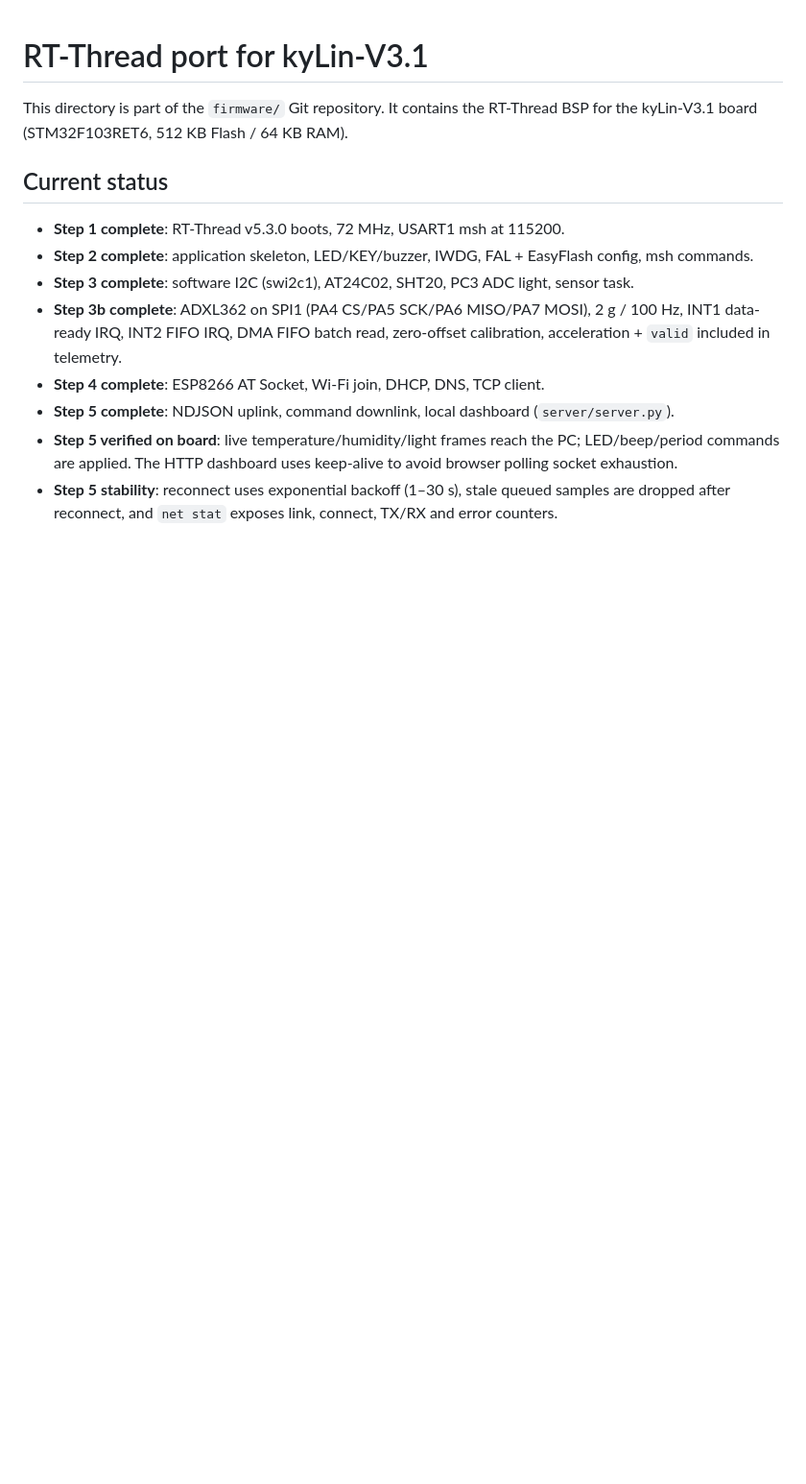
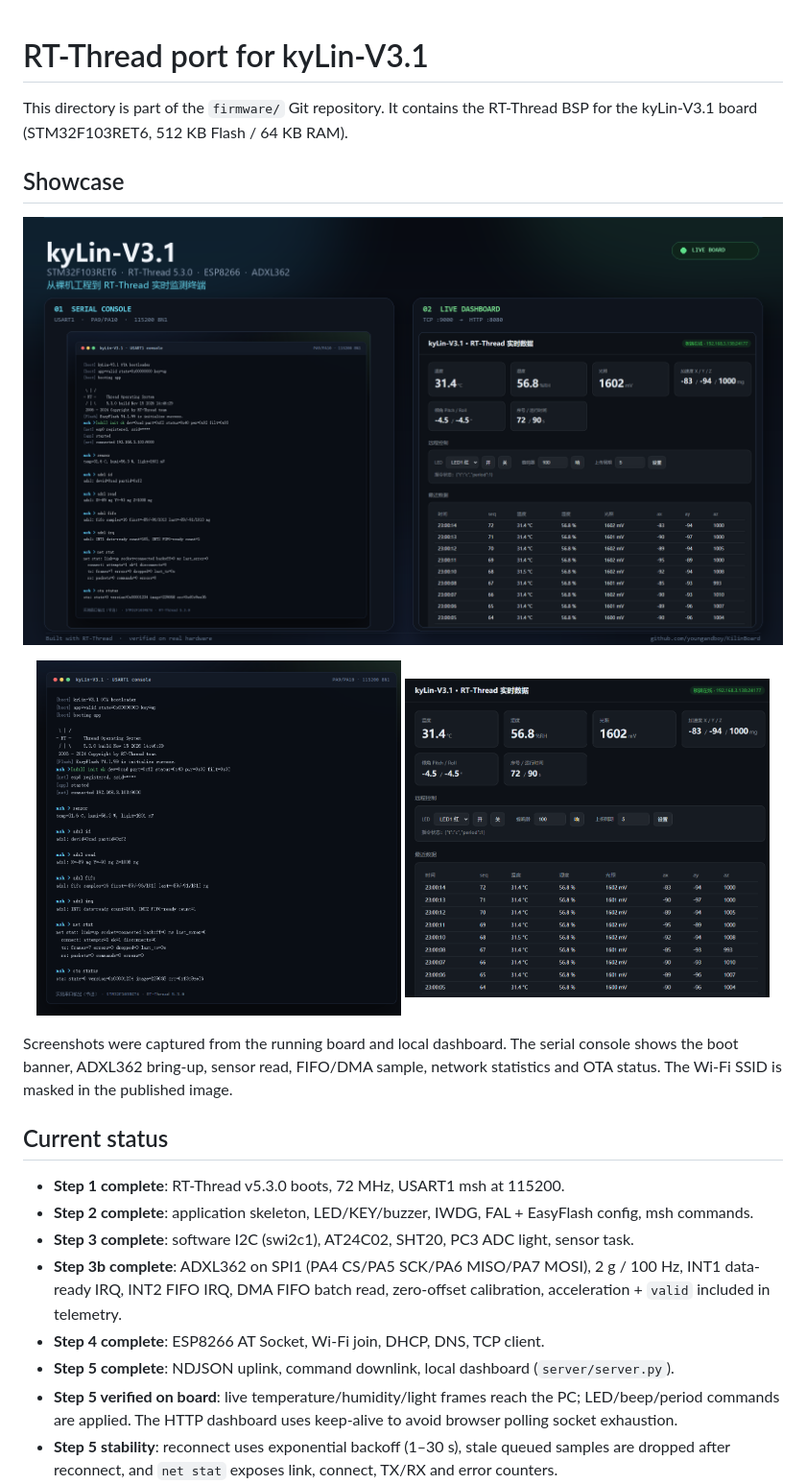
Before and after one commit to youngandboy/KilinBoard, a Markdown page: rtthread/README.md, the part around the change. Shown at 96% size. Rendered like a GitHub page; pictures changed too: rtthread/docs/assets/dashboard.png (added), rtthread/docs/assets/github-banner.png (added), rtthread/docs/assets/serial-console.png (added); blank space fills up the shorter version.

Commit message:
docs: add board and dashboard showcase images
Add a GitHub README banner plus full-size USART1 console and live dashboard screenshots captured from the running board. The serial screenshot masks the Wi-Fi SSID.

```diff
--- a/rtthread/README.md
+++ b/rtthread/README.md
@@ -2,6 +2,22 @@
 
 This directory is part of the `firmware/` Git repository. It contains the
 RT-Thread BSP for the kyLin-V3.1 board (STM32F103RET6, 512 KB Flash / 64 KB RAM).
+
+## Showcase
+
+<p align="center">
+  <img src="docs/assets/github-banner.png" alt="kyLin-V3.1 board: USART1 console and live dashboard">
+</p>
+
+<p align="center">
+  <img src="docs/assets/serial-console.png" width="48%" alt="USART1 console with boot, ADXL362, network and OTA commands">
+  <img src="docs/assets/dashboard.png" width="48%" alt="Live temperature, humidity, light, acceleration, pitch and roll dashboard">
+</p>
+
+Screenshots were captured from the running board and local dashboard. The
+serial console shows the boot banner, ADXL362 bring-up, sensor read, FIFO/DMA
+sample, network statistics and OTA status. The Wi-Fi SSID is masked in the
+published image.
 
 ## Current status
 
```
